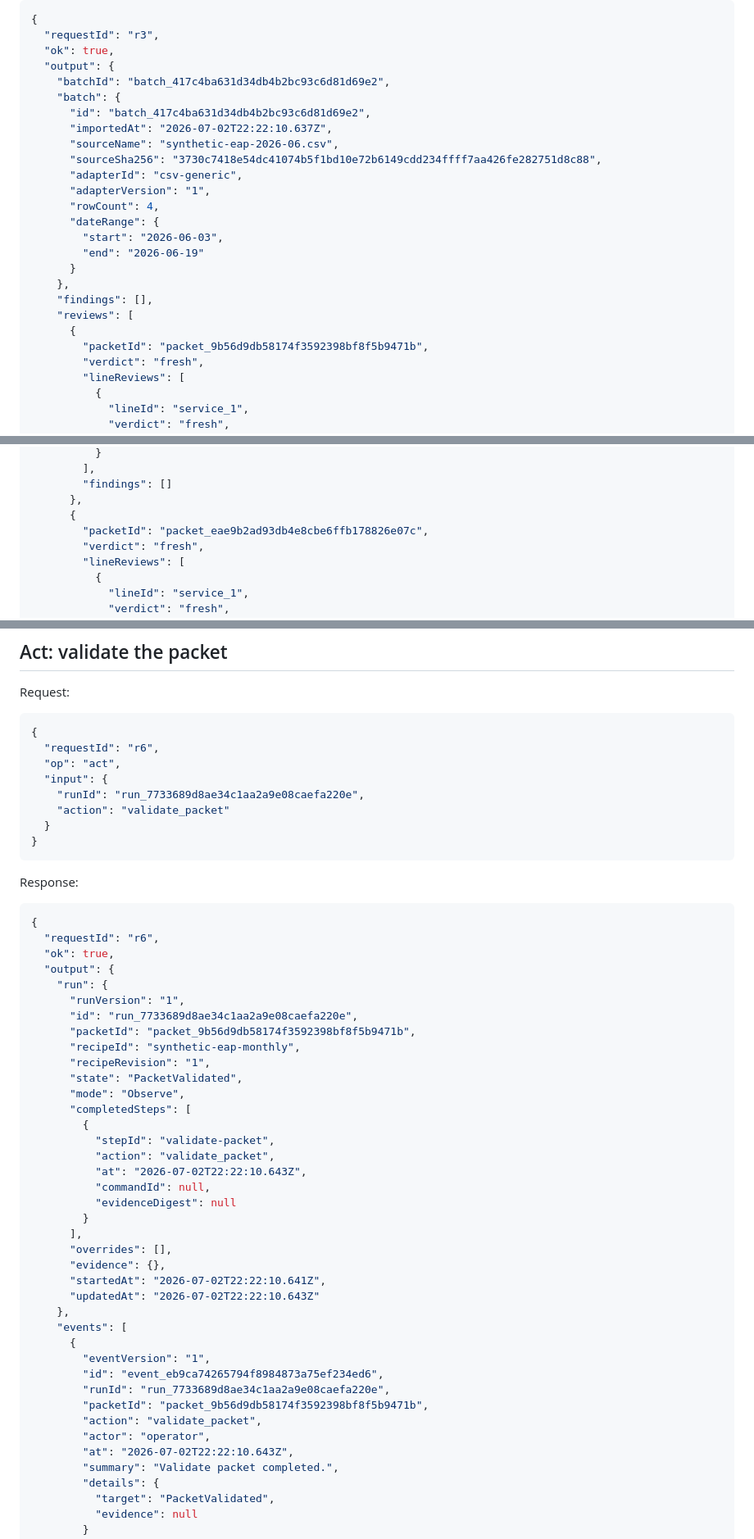
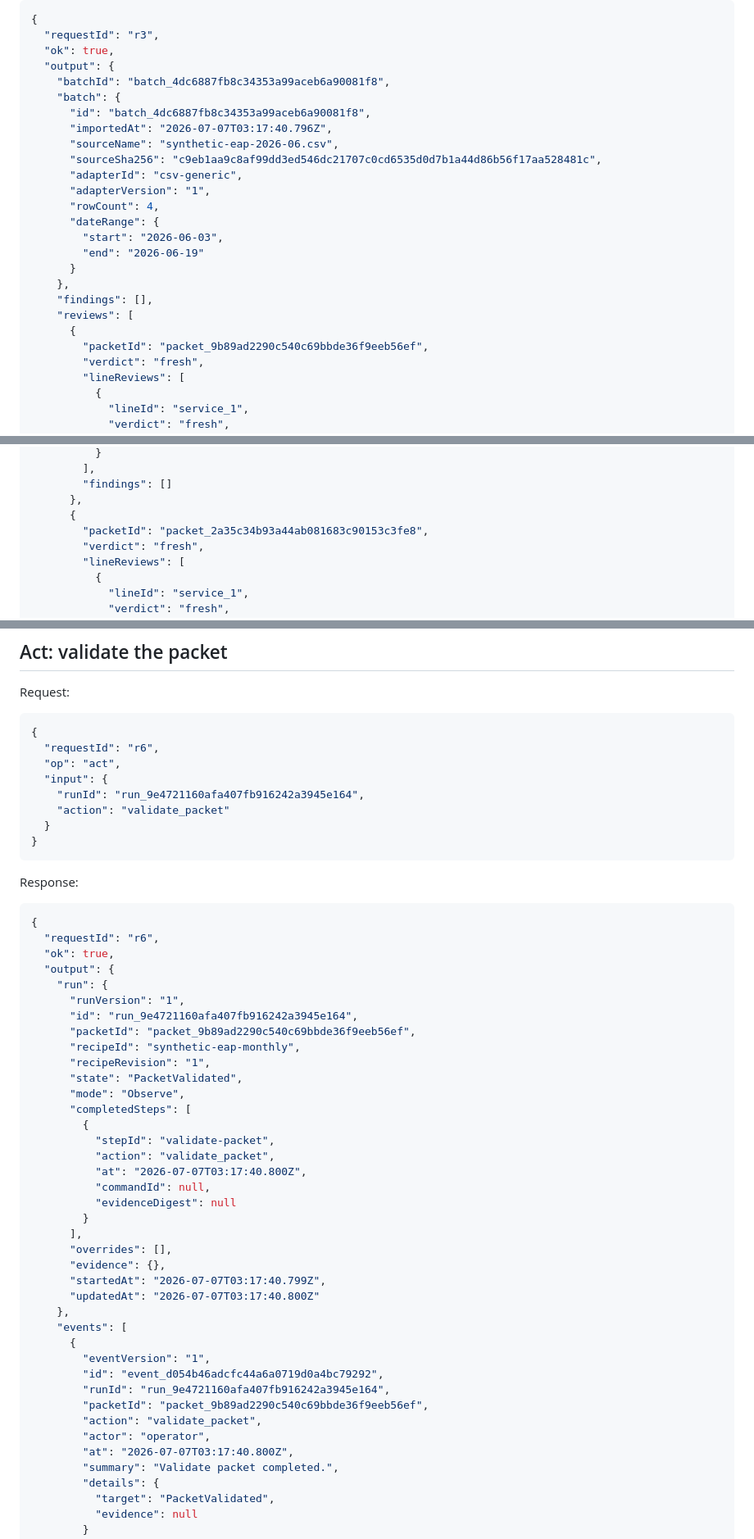
Before and after one commit to sampanes/claim-workbench, a Markdown page: docs/STDIO_TRANSCRIPT.md, 3 parts joined by grey strips. Shown at 82% size. GitHub-like rendering.

```diff
--- a/docs/STDIO_TRANSCRIPT.md
+++ b/docs/STDIO_TRANSCRIPT.md
@@ -113,12 +113,12 @@ Response:
   "requestId": "r3",
   "ok": true,
   "output": {
-    "batchId": "batch_417c4ba631d34db4b2bc93c6d81d69e2",
+    "batchId": "batch_4dc6887fb8c34353a99aceb6a90081f8",
     "batch": {
-      "id": "batch_417c4ba631d34db4b2bc93c6d81d69e2",
-      "importedAt": "2026-07-02T22:22:10.637Z",
+      "id": "batch_4dc6887fb8c34353a99aceb6a90081f8",
+      "importedAt": "2026-07-07T03:17:40.796Z",
       "sourceName": "synthetic-eap-2026-06.csv",
-      "sourceSha256": "3730c7418e54dc41074b5f1bd10e72b6149cdd234ffff7aa426fe282751d8c88",
+      "sourceSha256": "c9eb1aa9c8af99dd3ed546dc21707c0cd6535d0d7b1a44d86b56f17aa528481c",
       "adapterId": "csv-generic",
       "adapterVersion": "1",
       "rowCount": 4,
@@ -130,7 +130,7 @@ Response:
     "findings": [],
     "reviews": [
       {
-        "packetId": "packet_9b56d9db58174f3592398bf8f5b9471b",
+        "packetId": "packet_9b89ad2290c540c69bbde36f9eeb56ef",
         "verdict": "fresh",
         "lineReviews": [
           {
@@ -149,7 +149,7 @@ Response:
         "findings": []
       },
       {
-        "packetId": "packet_eae9b2ad93db4e8cbe6ffb178826e07c",
+        "packetId": "packet_2a35c34b93a44ab081683c90153c3fe8",
         "verdict": "fresh",
         "lineReviews": [
           {
@@ -323,7 +323,7 @@ Request:
   "requestId": "r6",
   "op": "act",
   "input": {
-    "runId": "run_7733689d8ae34c1aa2a9e08caefa220e",
+    "runId": "run_9e4721160afa407fb916242a3945e164",
     "action": "validate_packet"
   }
 }
@@ -338,8 +338,8 @@ Response:
   "output": {
     "run": {
       "runVersion": "1",
-      "id": "run_7733689d8ae34c1aa2a9e08caefa220e",
-      "packetId": "packet_9b56d9db58174f3592398bf8f5b9471b",
+      "id": "run_9e4721160afa407fb916242a3945e164",
+      "packetId": "packet_9b89ad2290c540c69bbde36f9eeb56ef",
       "recipeId": "synthetic-eap-monthly",
       "recipeRevision": "1",
       "state": "PacketValidated",
@@ -348,25 +348,25 @@ Response:
         {
           "stepId": "validate-packet",
           "action": "validate_packet",
-          "at": "2026-07-02T22:22:10.643Z",
+          "at": "2026-07-07T03:17:40.800Z",
           "commandId": null,
           "evidenceDigest": null
         }
       ],
       "overrides": [],
       "evidence": {},
-      "startedAt": "2026-07-02T22:22:10.641Z",
-      "updatedAt": "2026-07-02T22:22:10.643Z"
+      "startedAt": "2026-07-07T03:17:40.799Z",
+      "updatedAt": "2026-07-07T03:17:40.800Z"
     },
     "events": [
       {
         "eventVersion": "1",
-        "id": "event_eb9ca74265794f8984873a75ef234ed6",
-        "runId": "run_7733689d8ae34c1aa2a9e08caefa220e",
-        "packetId": "packet_9b56d9db58174f3592398bf8f5b9471b",
+        "id": "event_d054b46adcfc44a6a0719d0a4bc79292",
+        "runId": "run_9e4721160afa407fb916242a3945e164",
+        "packetId": "packet_9b89ad2290c540c69bbde36f9eeb56ef",
         "action": "validate_packet",
         "actor": "operator",
-        "at": "2026-07-02T22:22:10.643Z",
+        "at": "2026-07-07T03:17:40.800Z",
         "summary": "Validate packet completed.",
         "details": {
           "target": "PacketValidated",
```
Also changed, not shown: other parts of docs/STDIO_TRANSCRIPT.md (+15 -15 lines).
